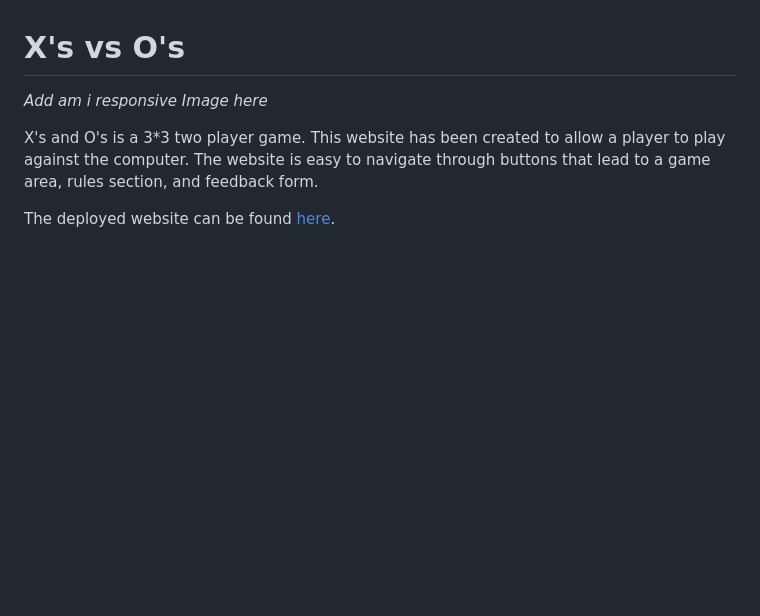
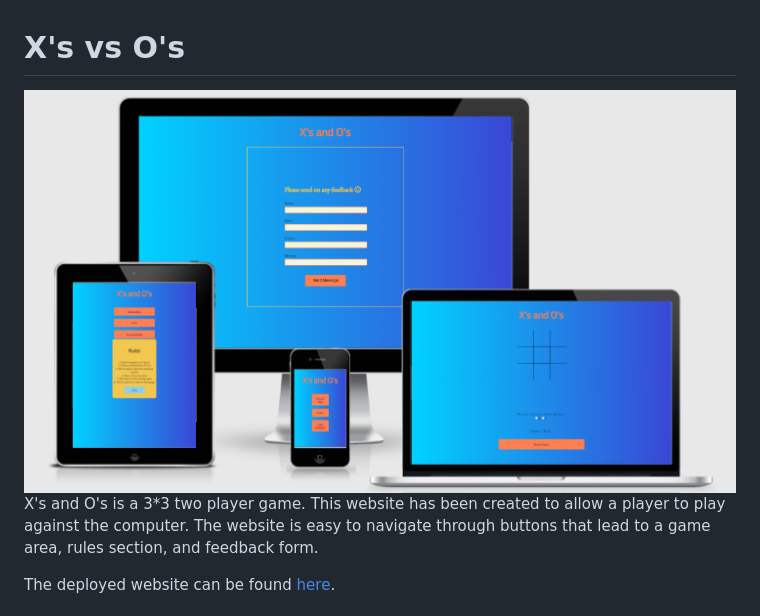
Before and after one commit to AmyDelaney94/X_vs_O, a Markdown page: README.md, the part around the change printed below. Rendered like a GitHub page; pictures changed too: assets/screenshots/amIresponsive.jpg (added); blank space fills up the shorter version.

```diff
--- a/README.md
+++ b/README.md
@@ -1,6 +3,6 @@
 # X's vs O's
 
-*Add am i responsive Image here*
+<img src="assets/screenshots/amIresponsive.jpg" alt="Image of Am I responsive site with various pages open">
 
 X's and O's is a 3*3 two player game. This website has been created to allow a player to play against the computer. The website is easy to navigate through buttons that lead to a game area, rules section, and feedback form.
 
```
Also changed, not shown: other parts of README.md (+53 -1 lines), assets/screenshots/CSSvalidation.jpg (added), 3 other files.
